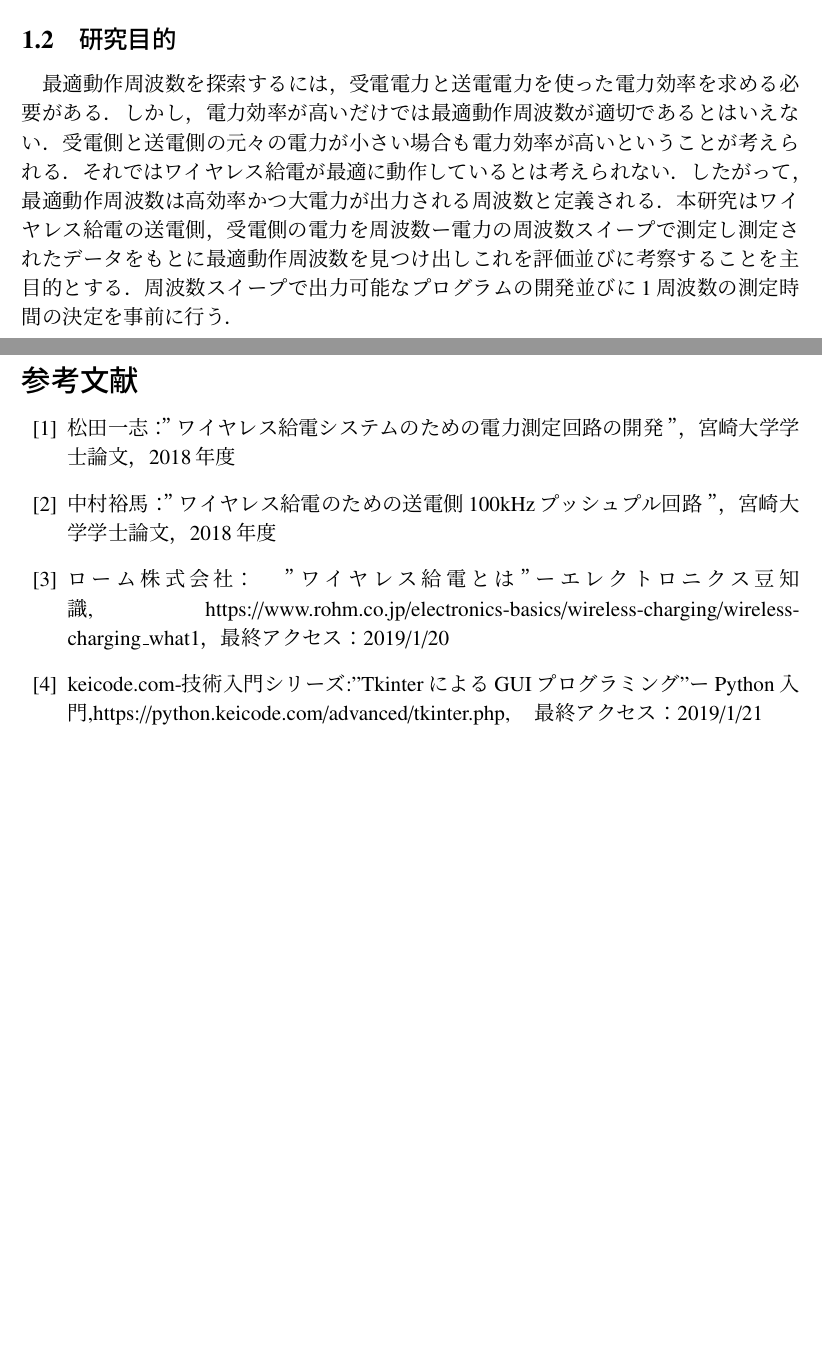
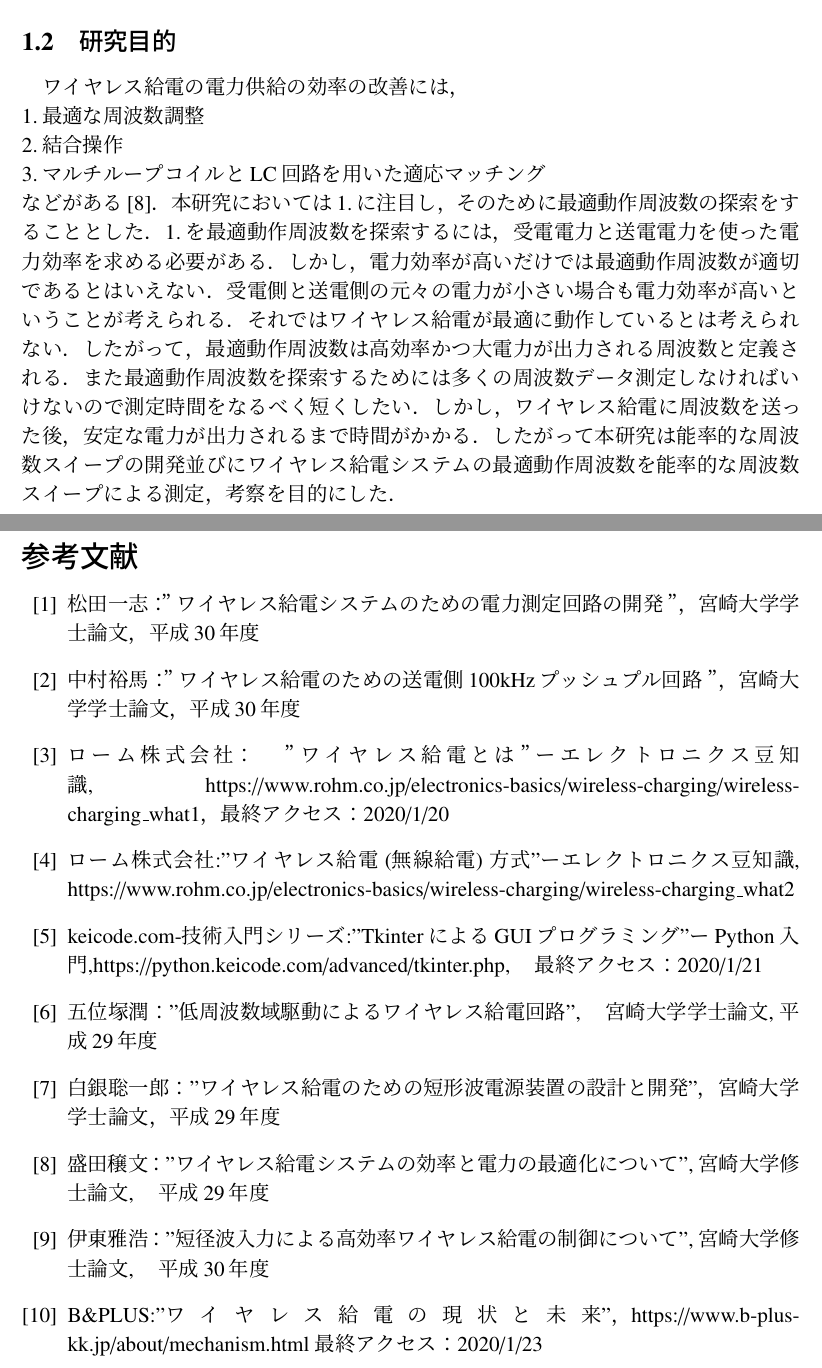
Before and after one commit to Moritahikaru/soturon, a LaTeX document (2019soturon.tex): two parts of pages 3 and 6 of 12 before the commit and two parts of pages 4 and 7 of 13 after it, joined at a grey line, cut so that both start at the same text, the shorter picture padded with empty space. Compiled offline with pLaTeX and dvipdfmx; a LaTeX package or settings file that is missing is left out.

Commit message:
2020_123

```diff
--- a/2019soturon.tex
+++ b/2019soturon.tex
@@ -58,3 +59,3 @@
 \subsection{研究目的}
-最適動作周波数を探索するには，受電電力と送電電力を使った電力効率を求める必要がある．しかし，電力効率が高いだけでは最適動作周波数が適切であるとはいえない．受電側と送電側の元々の電力が小さい場合も電力効率が高いということが考えられる．それではワイヤレス給電が最適に動作しているとは考えられない．したがって，最適動作周波数は高効率かつ大電力が出力される周波数と定義される．本研究はワイヤレス給電の送電側，受電側の電力を周波数ー電力の周波数スイープで測定し測定されたデータをもとに最適動作周波数を見つけ出しこれを評価並びに考察することを主目的とする．周波数スイープで出力可能なプログラムの開発並びに1周波数の測定時間の決定を事前に行う．
+ワイヤレス給電の電力供給の効率の改善には，\\1.最適な周波数調整\\2.結合操作\\3.マルチループコイルとLC回路を用いた適応マッチング\\などがある\cite{morita}．本研究においては1.に注目し，そのために最適動作周波数の探索をすることとした．1.を最適動作周波数を探索するには，受電電力と送電電力を使った電力効率を求める必要がある．しかし，電力効率が高いだけでは最適動作周波数が適切であるとはいえない．受電側と送電側の元々の電力が小さい場合も電力効率が高いということが考えられる．それではワイヤレス給電が最適に動作しているとは考えられない．したがって，最適動作周波数は高効率かつ大電力が出力される周波数と定義される．また最適動作周波数を探索するためには多くの周波数データ測定しなければいけないので測定時間をなるべく短くしたい．しかし，ワイヤレス給電に周波数を送った後，安定な電力が出力されるまで時間がかかる．したがって本研究は能率的な周波数スイープの開発並びにワイヤレス給電システムの最適動作周波数を能率的な周波数スイープによる測定，考察を目的にした．
 \clearpage
@@ -81,11 +82,16 @@
 学科の先生方，並びに大学関係各位の皆様に心より感謝し，ここに御礼申し上げます．
 
 \begin{thebibliography}{50}
-	\bibitem{matuda}松田一志：”ワイヤレス給電システムのための電力測定回路の開発”，宮崎大学学士論文，2018年度
-	\bibitem{nakamura}中村裕馬：”ワイヤレス給電のための送電側100kHzプッシュプル回路”，宮崎大学学士論文，2018年度
-	\bibitem{rohm}  ローム株式会社：”ワイヤレス給電とは”ーエレクトロニクス豆知識, https://www.rohm.co.jp/electronics-basics/wireless-charging/wireless-charging\_what1，最終アクセス：2019/1/20
-	\bibitem{tkinter}keicode.com-技術入門シリーズ:"TkinterによるGUIプログラミング"ーPython入門,https://python.keicode.com/advanced/tkinter.php,　最終アクセス：2019/1/21
-
+	\bibitem{matuda}松田一志：”ワイヤレス給電システムのための電力測定回路の開発”，宮崎大学学士論文，平成30年度
+	\bibitem{nakamura}中村裕馬：”ワイヤレス給電のための送電側100kHzプッシュプル回路”，宮崎大学学士論文，平成30年度
+	\bibitem{rohm1}ローム株式会社：”ワイヤレス給電とは”ーエレクトロニクス豆知識, https://www.rohm.co.jp/electronics-basics/wireless-charging/wireless-charging\_what1，最終アクセス：2020/1/20
+	\bibitem{rohm2}ローム株式会社:"ワイヤレス給電(無線給電)方式"ーエレクトロニクス豆知識, https://www.rohm.co.jp/electronics-basics/wireless-charging/wireless-charging\_what2
+	\bibitem{tkinter}keicode.com-技術入門シリーズ:"TkinterによるGUIプログラミング"ーPython入門,https://python.keicode.com/advanced/tkinter.php,　最終アクセス：2020/1/21
+	\bibitem{goizuka}五位塚潤："低周波数域駆動によるワイヤレス給電回路",　宮崎大学学士論文, 平成29年度
+	\bibitem{hakugin}白銀聡一郎："ワイヤレス給電のための短形波電源装置の設計と開発"，宮崎大学学士論文，平成29年度
+	\bibitem{morita}盛田穣文："ワイヤレス給電システムの効率と電力の最適化について", 宮崎大学修士論文,　平成29年度
+	\bibitem{ito}伊東雅浩："短径波入力による高効率ワイヤレス給電の制御について", 宮崎大学修士論文,　平成30年度
+	\bibitem{syourai}B\&PLUS:"ワイヤレス給電の現状と未来"，https://www.b-plus-kk.jp/about/mechanism.html 最終アクセス：2020/1/23
 \end{thebibliography}
 \clearpage
 \section{付録}
```
Also changed, not shown: 2019soturon.pdf, 2019soturon.tex (11 more changed lines), 5 other files.
